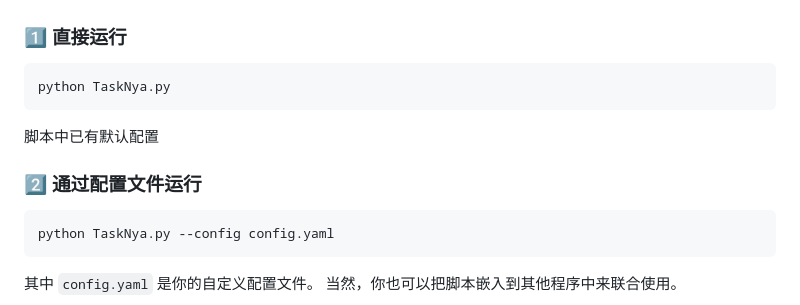
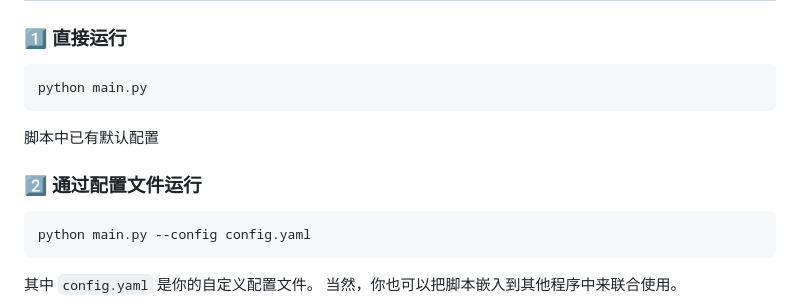
Before and after one commit to xueayi/TaskNya, a Markdown page: README.md, the part around the change. Drawn GitHub-style.

Commit message:
修改运行示例

````diff
--- a/README.md
+++ b/README.md
@@ -45,14 +45,14 @@ pip install -r requirements.txt
 ### 1️⃣ **直接运行**
 
 ```bash
-python TaskNya.py
+python main.py
 ```
 脚本中已有默认配置
 
 ### 2️⃣ **通过配置文件运行**
 
 ```bash
-python TaskNya.py --config config.yaml
+python main.py --config config.yaml
 ```
 其中 `config.yaml` 是你的自定义配置文件。
 当然，你也可以把脚本嵌入到其他程序中来联合使用。
````
